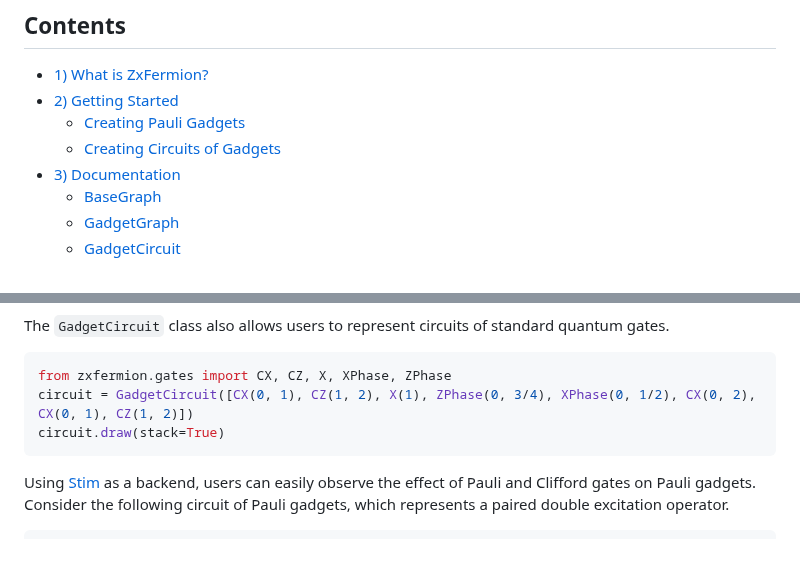
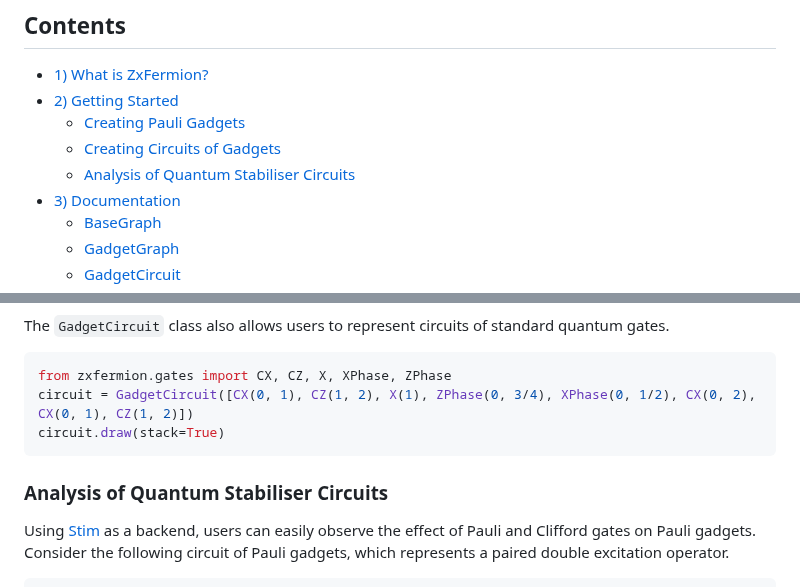
Before and after one commit to aymannel/zxfermion, a Markdown page: README.md, 2 parts joined by grey strips. Rendered like a GitHub page; blank space fills up the shorter version.

Commit message:
README stuff

````diff
--- a/README.md
+++ b/README.md
@@ -8,6 +8,7 @@
 - [2) Getting Started](#getting-started)
   - [Creating Pauli Gadgets](#creating-pauli-gadgets)
   - [Creating Circuits of Gadgets](#creating-circuits-of-pauli-gadgets)
+  - [Analysis of Quantum Stabiliser Circuits](#analysis-of-quantum-stabiliser-circuits)
 - [3) Documentation](#documentation)
   - [BaseGraph](#class-basegraph)
   - [GadgetGraph](#class-gadgetgraph)
@@ -67,6 +68,7 @@ circuit = GadgetCircuit([CX(0, 1), CZ(1, 2), X(1), ZPhase(0, 3/4), XPhase(0, 1/2
 circuit.draw(stack=True)
 ```
 
+### Analysis of Quantum Stabiliser Circuits
 Using [Stim](https://github.com/quantumlib/Stim) as a backend, users can easily observe the effect of Pauli and Clifford gates on Pauli gadgets. Consider the following circuit of Pauli gadgets, which represents a paired double excitation operator.
 ```python
 circuit = GadgetCircuit([
````
